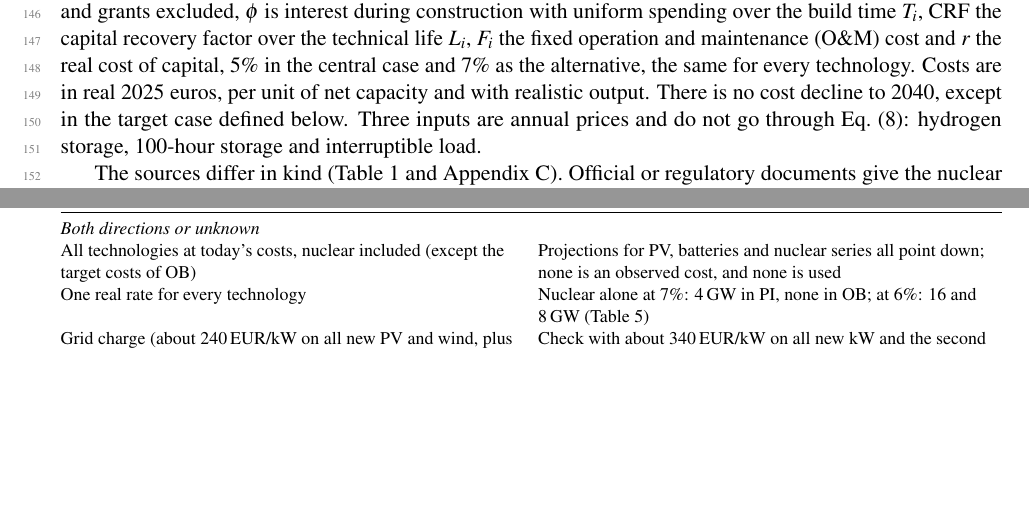
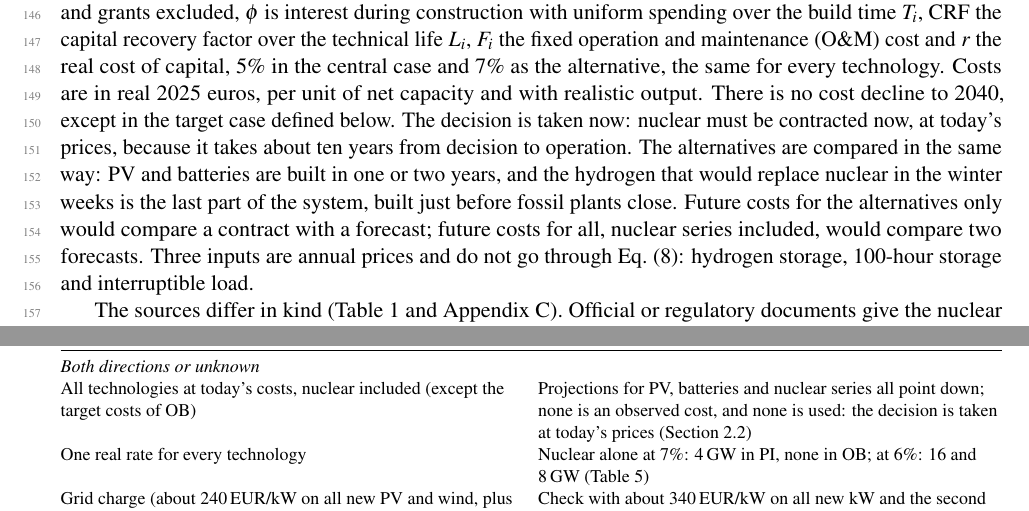
Before and after one commit to ClGratton/nucleare-italia-2040, a LaTeX paper (docs/preprint/main.tex, which reads docs/preprint/discussion.tex, docs/preprint/methods.tex): two parts of pages 4 and 14 of 19, joined at a grey line, cut so that both start at the same text, the shorter picture padded with empty space. Compiled offline with pdfLaTeX.

Commit message:
Documents: why every technology is at today's prices (decision taken now)
Co-Authored-By: Claude Opus 5.5 <noreply@anthropic.com>
Claude-Session: https://claude.ai/code/session_01RjKs11ACU5p6dNVPyAr8oh

```diff
--- a/docs/preprint/discussion.tex
+++ b/docs/preprint/discussion.tex
@@ -42,7 +42,7 @@ Four weather years & Eight years, with the four worst: 27.1\,GW in PI (15.5 in O
 One node; the same hydro budget every year, no dry years & Favour the system with more PV; not quantified\\
 \midrule
 \multicolumn{2}{@{}l}{\emph{Both directions or unknown}}\\
-All technologies at today's costs, nuclear included (except the target costs of OB) & Projections for PV, batteries and nuclear series all point down; none is an observed cost, and none is used\\
+All technologies at today's costs, nuclear included (except the target costs of OB) & Projections for PV, batteries and nuclear series all point down; none is an observed cost, and none is used: the decision is taken at today's prices (Section~\ref{sec:rule})\\
 One real rate for every technology & Nuclear alone at 7\%: 4\,GW in PI, none in OB; at 6\%: 16 and 8\,GW (Table~\ref{tab:casesres})\\
 Grid charge (about 240\,EUR/kW on all new PV and wind, plus about 236 above 137\,GW in total; average about 375 in the PI system without nuclear, against about 350 implied by the Terna plan); distribution not costed & Check with about 340\,EUR/kW on all new kW and the second charge above 108\,GW: 26.7\,GW in PI, 19.1 in OB\\
 Trade rule: no foreign capacity in the winter critical weeks; the alternative relies largely on foreign nuclear & 38\% credit, balance kept: 17.9 and 14.1\,GW; previous rule (bundle): 11.9 and 7.2\,GW\\
--- a/docs/preprint/methods.tex
+++ b/docs/preprint/methods.tex
@@ -48,7 +48,7 @@ c_i=K^{\mathrm{on}}_i\;\phi(r,T_i)\;\mathrm{CRF}(r,L_i)+F_i ,\qquad
 \phi(r,T)=\frac1T\sum_{k=0}^{T-1}(1+r)^{T-k-1/2},\qquad
 \mathrm{CRF}(r,n)=\frac{r(1+r)^n}{(1+r)^n-1},\label{eq:rule}
 \end{equation}
-where $K^{\mathrm{on}}_i$ is the overnight cost, with development and grid connection included and contingency, subsidies and grants excluded, $\phi$ is interest during construction with uniform spending over the build time $T_i$, CRF the capital recovery factor over the technical life $L_i$, $F_i$ the fixed operation and maintenance (O\&M) cost and $r$ the real cost of capital, 5\% in the central case and 7\% as the alternative, the same for every technology. Costs are in real 2025 euros, per unit of net capacity and with realistic output. There is no cost decline to 2040, except in the target case defined below. Three inputs are annual prices and do not go through Eq.~\eqref{eq:rule}: hydrogen storage, 100-hour storage and interruptible load.
+where $K^{\mathrm{on}}_i$ is the overnight cost, with development and grid connection included and contingency, subsidies and grants excluded, $\phi$ is interest during construction with uniform spending over the build time $T_i$, CRF the capital recovery factor over the technical life $L_i$, $F_i$ the fixed operation and maintenance (O\&M) cost and $r$ the real cost of capital, 5\% in the central case and 7\% as the alternative, the same for every technology. Costs are in real 2025 euros, per unit of net capacity and with realistic output. There is no cost decline to 2040, except in the target case defined below. The decision is taken now: nuclear must be contracted now, at today's prices, because it takes about ten years from decision to operation. The alternatives are compared in the same way: PV and batteries are built in one or two years, and the hydrogen that would replace nuclear in the winter weeks is the last part of the system, built just before fossil plants close. Future costs for the alternatives only would compare a contract with a forecast; future costs for all, nuclear series included, would compare two forecasts. Three inputs are annual prices and do not go through Eq.~\eqref{eq:rule}: hydrogen storage, 100-hour storage and interruptible load.
 
 The sources differ in kind (Table~\ref{tab:inputs} and Appendix~\ref{app:inputs}). Official or regulatory documents give the nuclear contract price, build time and operating cost (the Commission decision), the cost of batteries and of interruptible load (the regulator ARERA), the cost of roof PV and of wind and the O\&M of PV (a study of the state agency GSE for ARERA) and the cost of electrolysers (the International Energy Agency, IEA). A university report (Politecnico di Milano) and an industry association (Italia Solare) give the cost of ground-mounted and agrivoltaic PV and of wind. Press sources give the owner's costs of Dukovany and the cost of SMRs. Studies or makers' targets give hydrogen storage, compressed air and 100-hour storage. Most costs are of plants contracted or built in 2024--2026; the first-plant cost of CSP (Andasol, 2008) and the Barakah cost case (a 2009 contract) are older and revalued.
 
```
Also changed, not shown: docs/v8_facts.md (+1 -1 lines), docs/preprint/preprint_nuclear_italy_v8.pdf, docs/white_paper/white_paper_nucleare_italia_v8.pdf, 1 other file.
